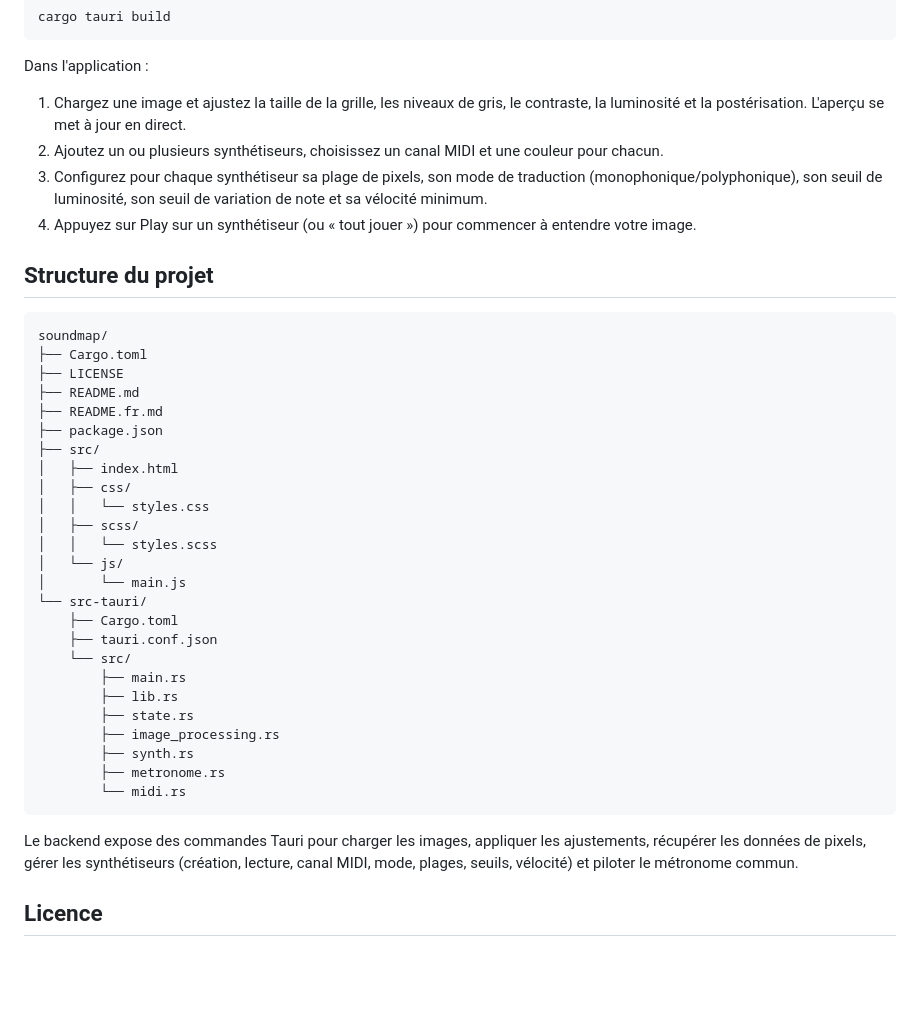
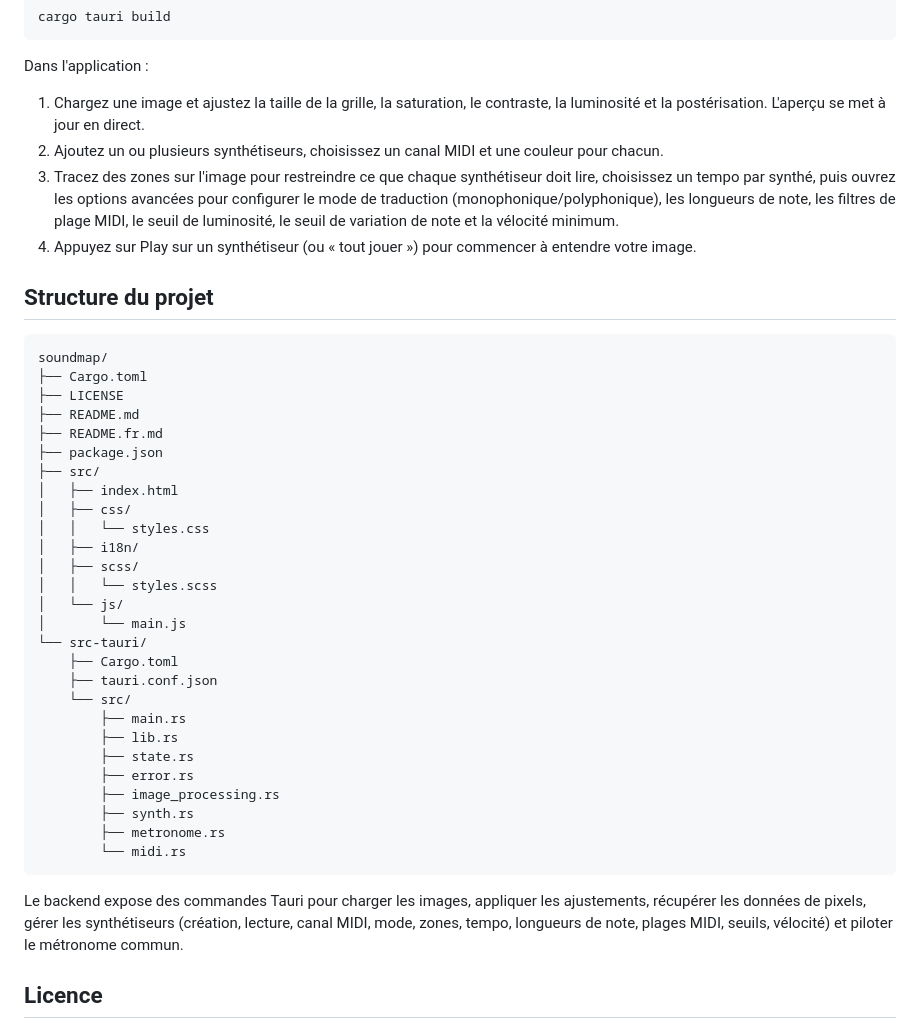
Before and after one commit to MLecouturier/Soundmap, a Markdown page: README.fr.md, the part around one of its changes. GitHub-like rendering; blank space fills up the shorter version.

````diff
--- a/README.fr.md
+++ b/README.fr.md
@@ -89,9 +94,9 @@ cargo tauri build
 
 Dans l'application :
 
-1. Chargez une image et ajustez la taille de la grille, les niveaux de gris, le contraste, la luminosité et la postérisation. L'aperçu se met à jour en direct.
+1. Chargez une image et ajustez la taille de la grille, la saturation, le contraste, la luminosité et la postérisation. L'aperçu se met à jour en direct.
 2. Ajoutez un ou plusieurs synthétiseurs, choisissez un canal MIDI et une couleur pour chacun.
-3. Configurez pour chaque synthétiseur sa plage de pixels, son mode de traduction (monophonique/polyphonique), son seuil de luminosité, son seuil de variation de note et sa vélocité minimum.
+3. Tracez des zones sur l'image pour restreindre ce que chaque synthétiseur doit lire, choisissez un tempo par synthé, puis ouvrez les options avancées pour configurer le mode de traduction (monophonique/polyphonique), les longueurs de note, les filtres de plage MIDI, le seuil de luminosité, le seuil de variation de note et la vélocité minimum.
 4. Appuyez sur Play sur un synthétiseur (ou « tout jouer ») pour commencer à entendre votre image.
 
 ## Structure du projet
@@ -107,6 +112,7 @@ soundmap/
 │   ├── index.html
 │   ├── css/
 │   │   └── styles.css
+│   ├── i18n/
 │   ├── scss/
 │   │   └── styles.scss
 │   └── js/
@@ -118,13 +124,14 @@ soundmap/
         ├── main.rs
         ├── lib.rs
         ├── state.rs
+        ├── error.rs
         ├── image_processing.rs
         ├── synth.rs
         ├── metronome.rs
         └── midi.rs
 ```
 
-Le backend expose des commandes Tauri pour charger les images, appliquer les ajustements, récupérer les données de pixels, gérer les synthétiseurs (création, lecture, canal MIDI, mode, plages, seuils, vélocité) et piloter le métronome commun.
+Le backend expose des commandes Tauri pour charger les images, appliquer les ajustements, récupérer les données de pixels, gérer les synthétiseurs (création, lecture, canal MIDI, mode, zones, tempo, longueurs de note, plages MIDI, seuils, vélocité) et piloter le métronome commun.
 
 ## Licence
 
````
Also changed, not shown: other parts of README.fr.md (+14 -9 lines), README.md (+19 -12 lines).
